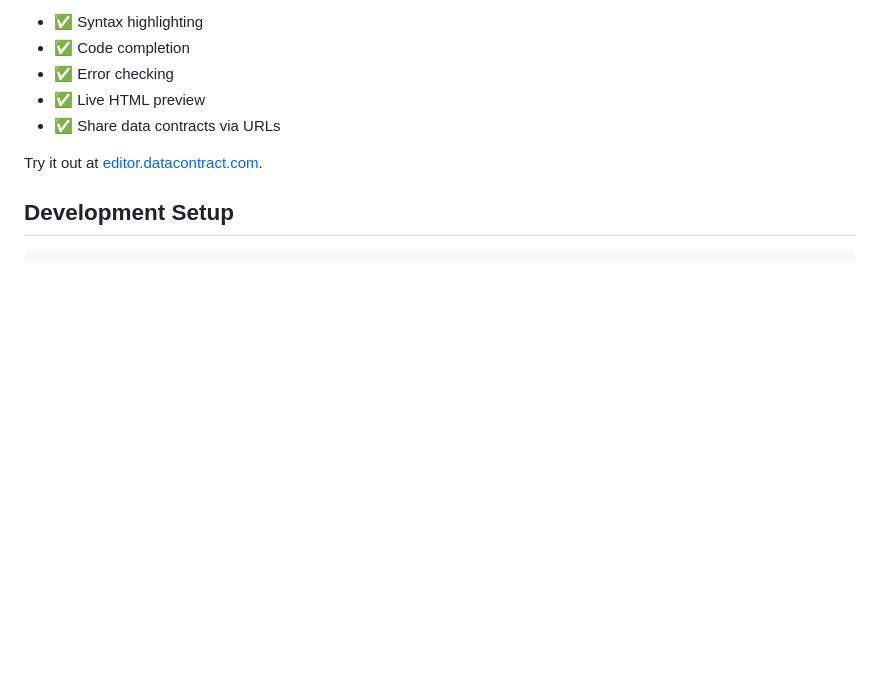
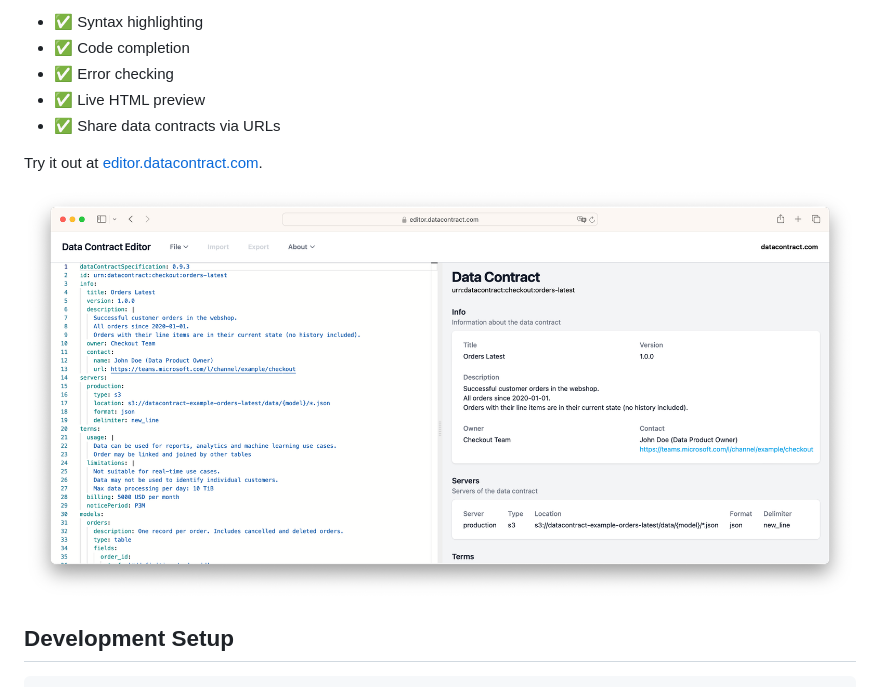
Before and after one commit to datacontract/datacontract-editor, a Markdown page: README.md, the part around the change. Drawn GitHub-style; pictures changed too: images/screenshot.png (added); blank space fills up the shorter version.

```diff
--- a/README.md
+++ b/README.md
@@ -11,6 +11,8 @@ The [Data Contract Editor](https://editor.datacontract.com) is like VS Code, but
 - ✅ Share data contracts via URLs
 
 Try it out at [editor.datacontract.com](https://editor.datacontract.com).
+
+![Data Contract Editor](images/screenshot.png)
 
 ## Development Setup
 
```
